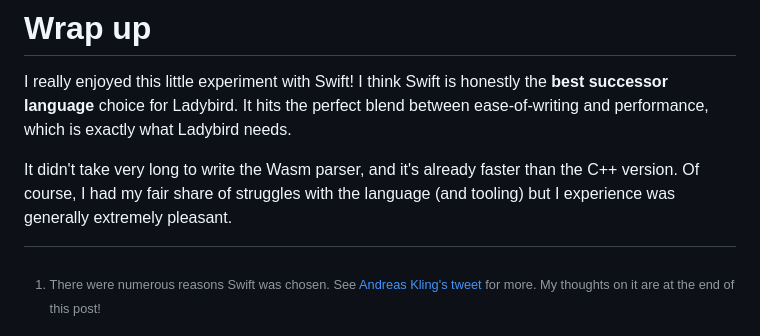
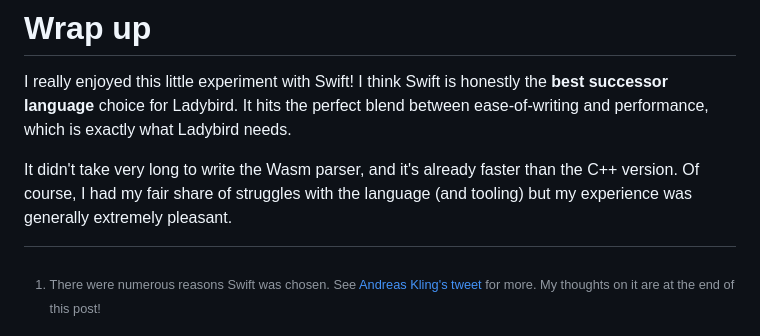
Before and after one commit to dzfrias/website, a Markdown page: src/blog/swift-experience.md, the part around the change. Rendered like a GitHub page.

```diff
--- a/src/blog/swift-experience.md
+++ b/src/blog/swift-experience.md
@@ -295,7 +295,7 @@ between ease-of-writing and performance, which is exactly what Ladybird needs.
 
 It didn't take very long to write the Wasm parser, and it's already faster than
 the C++ version. Of course, I had my fair share of struggles with the language
-(and tooling) but I experience was generally extremely pleasant.
+(and tooling) but my experience was generally extremely pleasant.
 
 [^reason]:
     There were numerous reasons Swift was chosen. See
```
Also changed, not shown: src/blog/email-client-pt1.md (+1 -1 lines).
